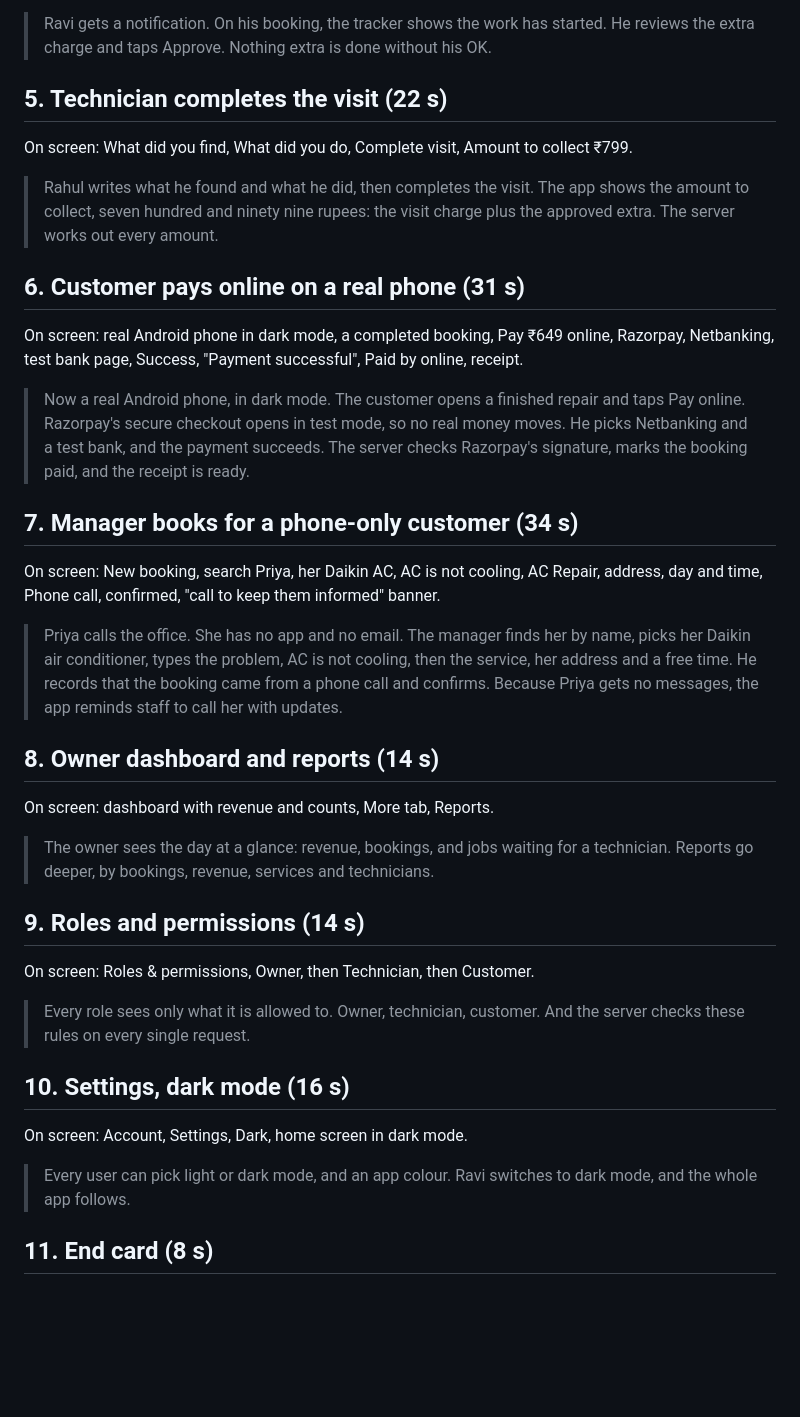
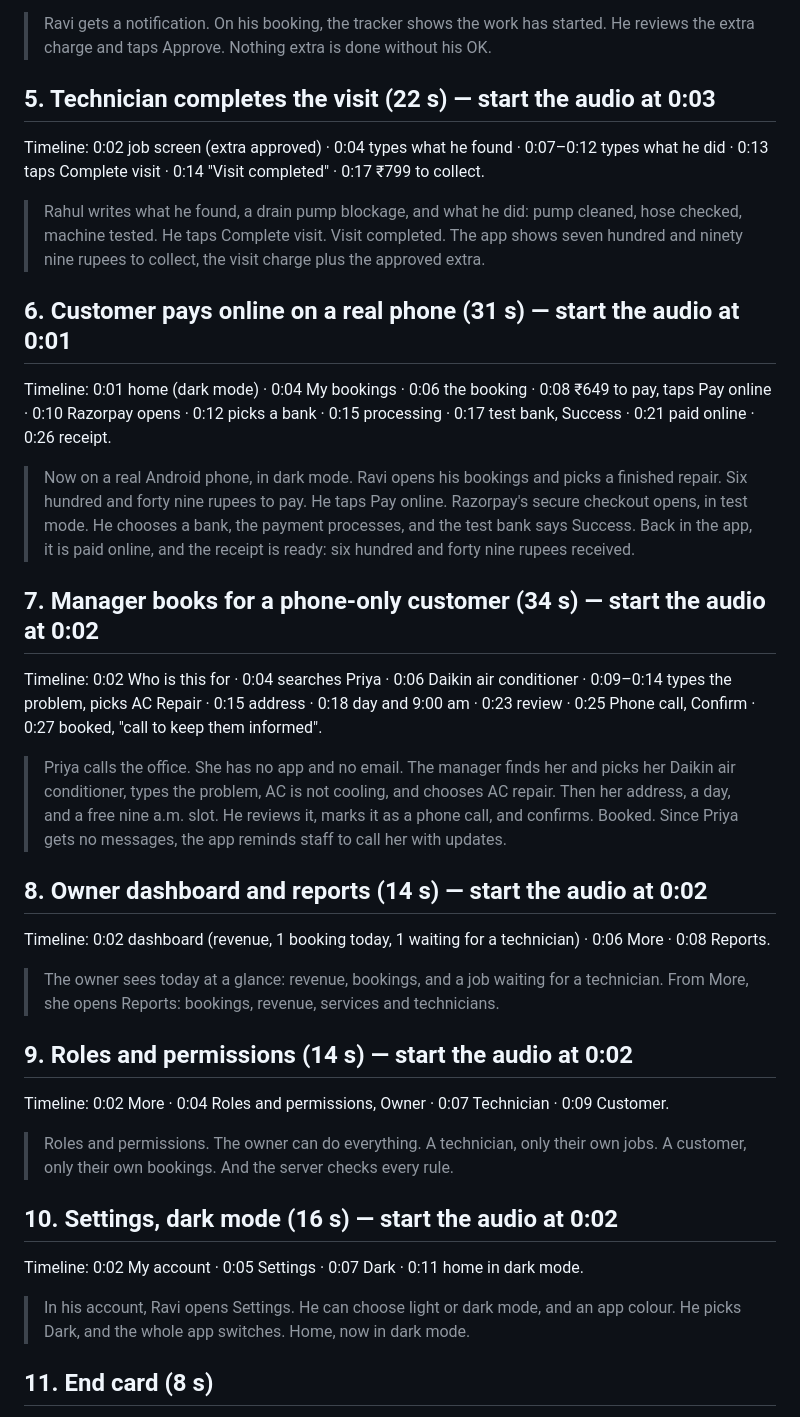
Before and after one commit to saierukala/businesshub-reactnative, a Markdown page: docs/linkedin-video-script.md, the part around the change. Rendered like a GitHub page; blank space fills up the shorter version.

Commit message:
Video script: clips 5-10 rewritten from the actual frames, with start times and timelines

```diff
--- a/docs/linkedin-video-script.md
+++ b/docs/linkedin-video-script.md
@@ -52,41 +52,41 @@ On screen: notifications, the booking with the progress tracker, Approve.
 
 > Ravi gets a notification. On his booking, the tracker shows the work has started. He reviews the extra charge and taps Approve. Nothing extra is done without his OK.
 
-## 5. Technician completes the visit (22 s)
+## 5. Technician completes the visit (22 s) — start the audio at 0:03
 
-On screen: What did you find, What did you do, Complete visit, Amount to collect ₹799.
+Timeline: 0:02 job screen (extra approved) · 0:04 types what he found · 0:07–0:12 types what he did · 0:13 taps Complete visit · 0:14 "Visit completed" · 0:17 ₹799 to collect.
 
-> Rahul writes what he found and what he did, then completes the visit. The app shows the amount to collect, seven hundred and ninety nine rupees: the visit charge plus the approved extra. The server works out every amount.
+> Rahul writes what he found, a drain pump blockage, and what he did: pump cleaned, hose checked, machine tested. He taps Complete visit. Visit completed. The app shows seven hundred and ninety nine rupees to collect, the visit charge plus the approved extra.
 
-## 6. Customer pays online on a real phone (31 s)
+## 6. Customer pays online on a real phone (31 s) — start the audio at 0:01
 
-On screen: real Android phone in dark mode, a completed booking, Pay ₹649 online, Razorpay, Netbanking, test bank page, Success, "Payment successful", Paid by online, receipt.
+Timeline: 0:01 home (dark mode) · 0:04 My bookings · 0:06 the booking · 0:08 ₹649 to pay, taps Pay online · 0:10 Razorpay opens · 0:12 picks a bank · 0:15 processing · 0:17 test bank, Success · 0:21 paid online · 0:26 receipt.
 
-> Now a real Android phone, in dark mode. The customer opens a finished repair and taps Pay online. Razorpay's secure checkout opens in test mode, so no real money moves. He picks Netbanking and a test bank, and the payment succeeds. The server checks Razorpay's signature, marks the booking paid, and the receipt is ready.
+> Now on a real Android phone, in dark mode. Ravi opens his bookings and picks a finished repair. Six hundred and forty nine rupees to pay. He taps Pay online. Razorpay's secure checkout opens, in test mode. He chooses a bank, the payment processes, and the test bank says Success. Back in the app, it is paid online, and the receipt is ready: six hundred and forty nine rupees received.
 
-## 7. Manager books for a phone-only customer (34 s)
+## 7. Manager books for a phone-only customer (34 s) — start the audio at 0:02
 
-On screen: New booking, search Priya, her Daikin AC, AC is not cooling, AC Repair, address, day and time, Phone call, confirmed, "call to keep them informed" banner.
+Timeline: 0:02 Who is this for · 0:04 searches Priya · 0:06 Daikin air conditioner · 0:09–0:14 types the problem, picks AC Repair · 0:15 address · 0:18 day and 9:00 am · 0:23 review · 0:25 Phone call, Confirm · 0:27 booked, "call to keep them informed".
 
-> Priya calls the office. She has no app and no email. The manager finds her by name, picks her Daikin air conditioner, types the problem, AC is not cooling, then the service, her address and a free time. He records that the booking came from a phone call and confirms. Because Priya gets no messages, the app reminds staff to call her with updates.
+> Priya calls the office. She has no app and no email. The manager finds her and picks her Daikin air conditioner, types the problem, AC is not cooling, and chooses AC repair. Then her address, a day, and a free nine a.m. slot. He reviews it, marks it as a phone call, and confirms. Booked. Since Priya gets no messages, the app reminds staff to call her with updates.
 
-## 8. Owner dashboard and reports (14 s)
+## 8. Owner dashboard and reports (14 s) — start the audio at 0:02
 
-On screen: dashboard with revenue and counts, More tab, Reports.
+Timeline: 0:02 dashboard (revenue, 1 booking today, 1 waiting for a technician) · 0:06 More · 0:08 Reports.
 
-> The owner sees the day at a glance: revenue, bookings, and jobs waiting for a technician. Reports go deeper, by bookings, revenue, services and technicians.
+> The owner sees today at a glance: revenue, bookings, and a job waiting for a technician. From More, she opens Reports: bookings, revenue, services and technicians.
 
-## 9. Roles and permissions (14 s)
+## 9. Roles and permissions (14 s) — start the audio at 0:02
 
-On screen: Roles & permissions, Owner, then Technician, then Customer.
+Timeline: 0:02 More · 0:04 Roles and permissions, Owner · 0:07 Technician · 0:09 Customer.
 
-> Every role sees only what it is allowed to. Owner, technician, customer. And the server checks these rules on every single request.
+> Roles and permissions. The owner can do everything. A technician, only their own jobs. A customer, only their own bookings. And the server checks every rule.
 
-## 10. Settings, dark mode (16 s)
+## 10. Settings, dark mode (16 s) — start the audio at 0:02
 
-On screen: Account, Settings, Dark, home screen in dark mode.
+Timeline: 0:02 My account · 0:05 Settings · 0:07 Dark · 0:11 home in dark mode.
 
-> Every user can pick light or dark mode, and an app colour. Ravi switches to dark mode, and the whole app follows.
+> In his account, Ravi opens Settings. He can choose light or dark mode, and an app colour. He picks Dark, and the whole app switches. Home, now in dark mode.
 
 ## 11. End card (8 s)
 
```
